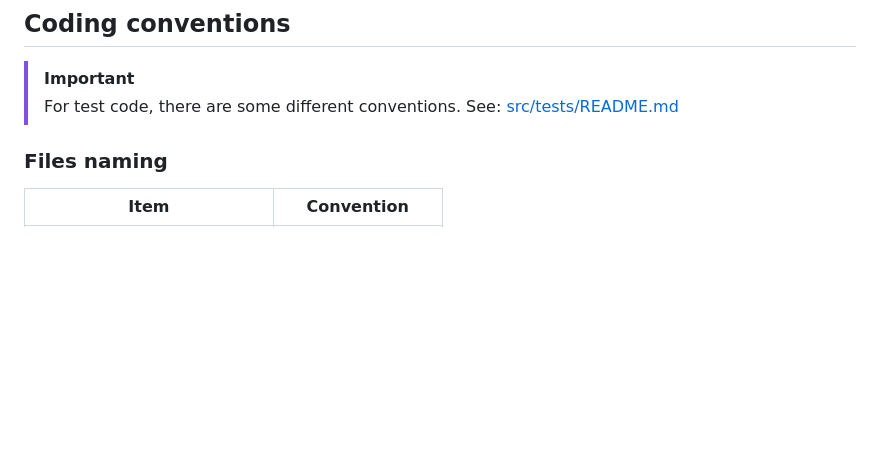
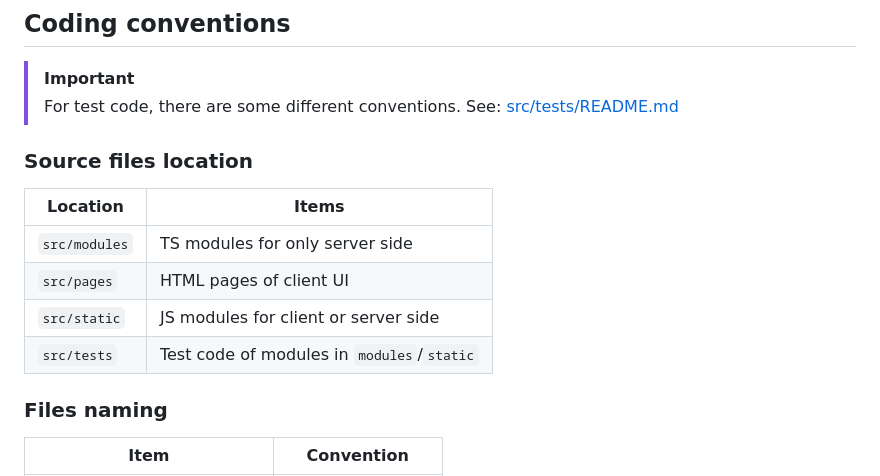
Before and after one commit to aKuad/web-intercom, a Markdown page: CONTRIBUTING.md, the part around the change. Rendered like a GitHub page; blank space fills up the shorter version.

Commit message:
Add: Source file location convention - help understanding source struct
Signed-off-by: aKuad <53811809+aKuad@users.noreply.github.com>

```diff
--- a/CONTRIBUTING.md
+++ b/CONTRIBUTING.md
@@ -36,6 +36,15 @@ Put words for describe the work into `*`. Multiple words join with `-`. (e.g. `f
 > [!IMPORTANT]
 >
 > For test code, there are some different conventions. See: [src/tests/README.md](src/tests/README.md)
+
+### Source files location
+
+| Location      | Items                                      |
+| ------------- | ------------------------------------------ |
+| `src/modules` | TS modules for only server side            |
+| `src/pages`   | HTML pages of client UI                    |
+| `src/static`  | JS modules for client or server side       |
+| `src/tests`   | Test code of modules in `modules`/`static` |
 
 ### Files naming
 
```
